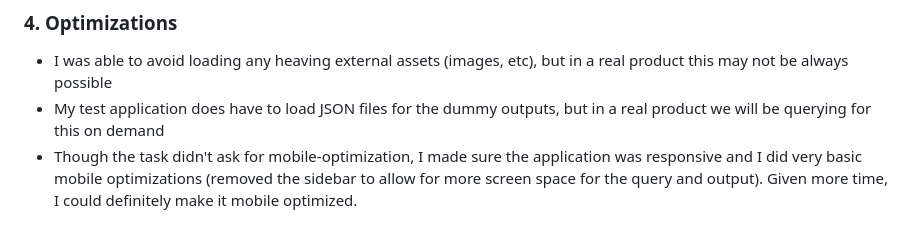
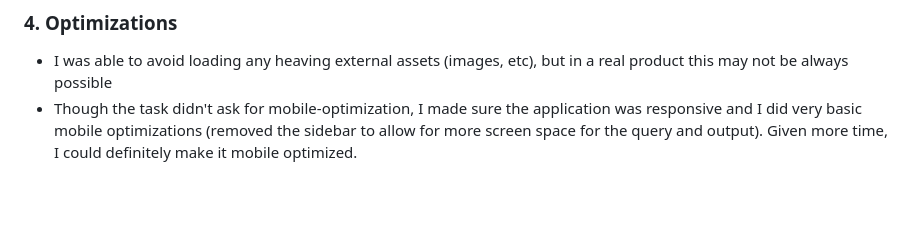
Before and after one commit to arizzaa13/ATLAN-Frontend-Coding-Challenge, a Markdown page: README.md, the part around the change. Rendered like a GitHub page; blank space fills up the shorter version.

```diff
--- a/README.md
+++ b/README.md
@@ -41,7 +41,6 @@ I used Chrome Dev Tool's `Performance Insights` to measure perceived load time.
 ### 4. Optimizations
 
 - I was able to avoid loading any heaving external assets (images, etc), but in a real product this may not be always possible
-- My test application does have to load JSON files for the dummy outputs, but in a real product we will be querying for this on demand
 - Though the task didn't ask for mobile-optimization, I made sure the application was responsive and I did very basic mobile optimizations (removed the sidebar to allow for more screen space for the query and output). Given more time, I could definitely make it mobile optimized.
 
 
```
